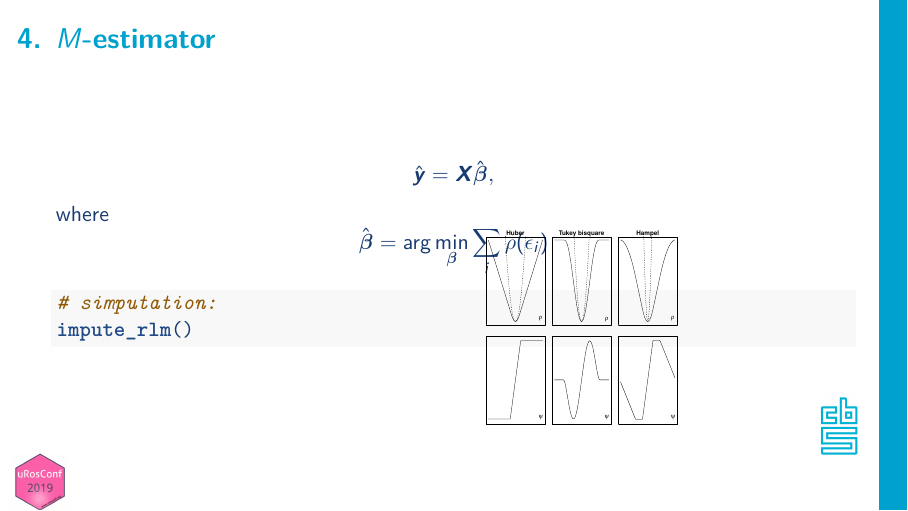
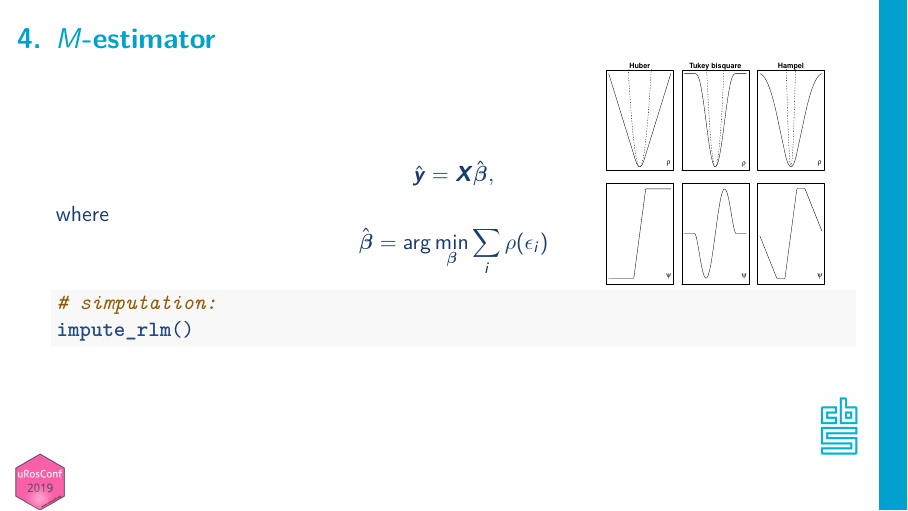
Before and after one commit to data-cleaning/uRos2019_tutorial, an R Markdown document (03_simputation/03_simputation.Rmd): page 25 of 33. The pictures show the output file 03_simputation/03_simputation.pdf that the author committed with the source.

Commit message:
simputation

````diff
--- a/03_simputation/03_simputation.Rmd
+++ b/03_simputation/03_simputation.Rmd
@@ -347,8 +347,8 @@ impute_rlm()
 ```
 
 \begin{picture}(0,0)
-\put(210,-20){
-\includegraphics[height=3.5cm]{fig/psifun.pdf}
+\put(270,50){
+\includegraphics[height=4cm]{fig/psifun.pdf}
 }
 \end{picture}
 
````
Also changed, not shown: 03_simputation/03_simputation.pdf.
